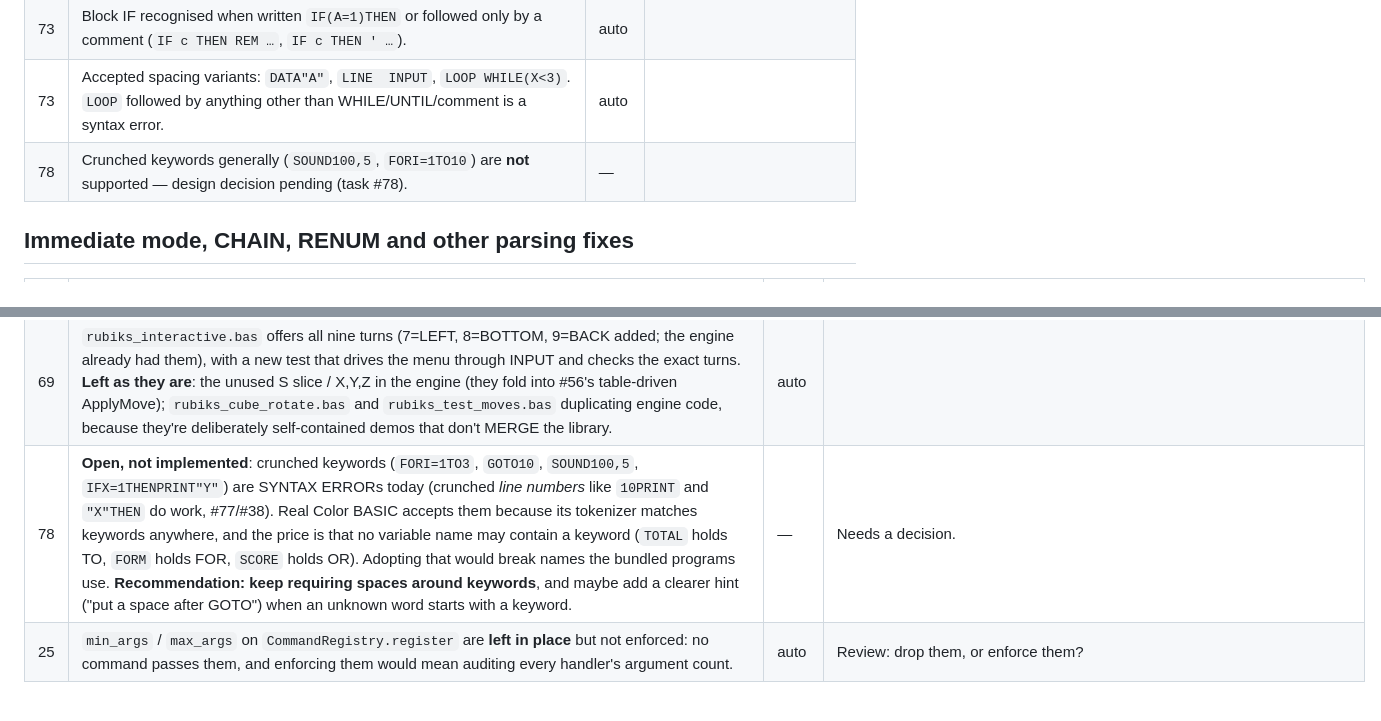
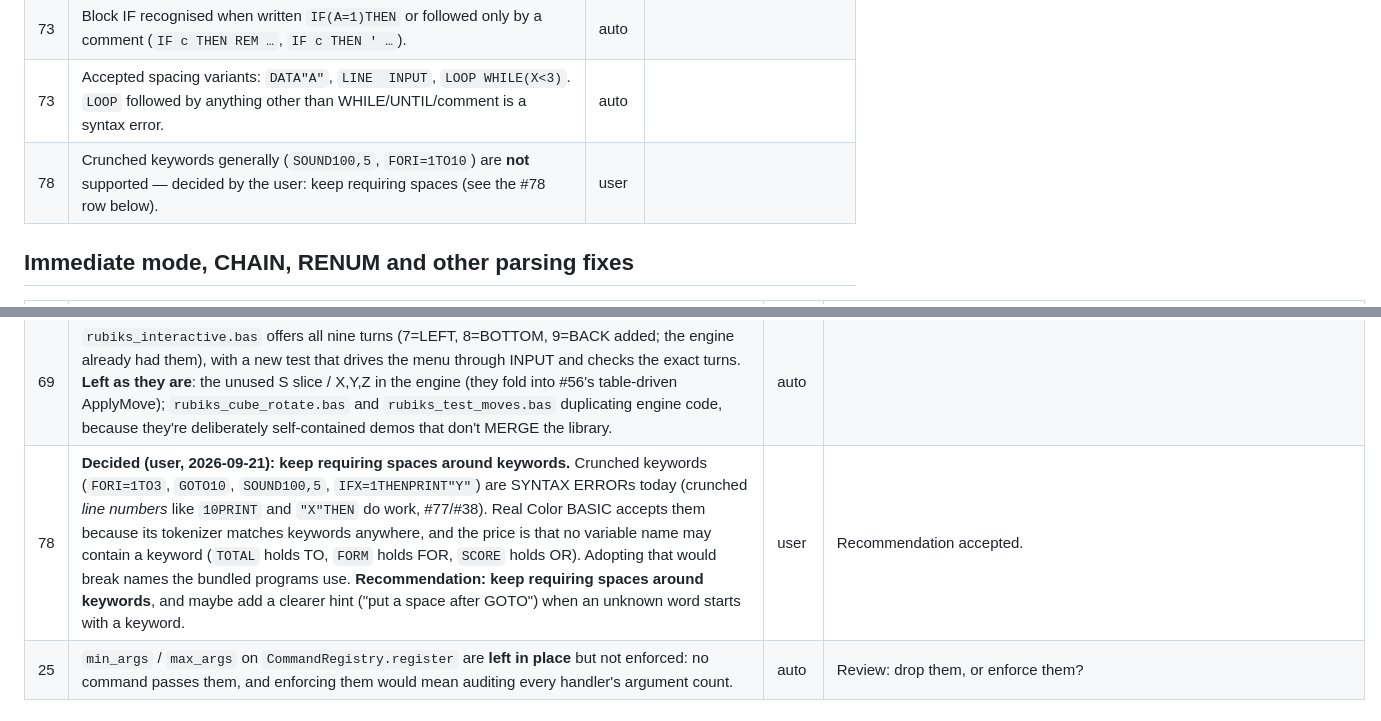
Before and after one commit to ringger/basicoco, a Markdown page: docs/audit_decisions.md, 2 parts joined by grey strips. Drawn GitHub-style.

Commit message:
Record decision: keep requiring spaces around keywords (#78)
Crunched keywords (FORI=1TO10, GOTO10) stay syntax errors, so names
that contain keywords (TOP, SCORE, SolveBottomCorners) keep working.

Co-Authored-By: Claude Opus 5 (1M context) <noreply@anthropic.com>

```diff
--- a/docs/audit_decisions.md
+++ b/docs/audit_decisions.md
@@ -82,7 +82,7 @@ Task numbers (#N) refer to the audit task list.
 | 73 | Comment sublines compile to a no-op instead of being re-dispatched as text on every execution. | auto | |
 | 73 | Block IF recognised when written `IF(A=1)THEN` or followed only by a comment (`IF c THEN REM …`, `IF c THEN ' …`). | auto | |
 | 73 | Accepted spacing variants: `DATA"A"`, `LINE  INPUT`, `LOOP WHILE(X<3)`. `LOOP` followed by anything other than WHILE/UNTIL/comment is a syntax error. | auto | |
-| 78 | Crunched keywords generally (`SOUND100,5`, `FORI=1TO10`) are **not** supported — design decision pending (task #78). | — | |
+| 78 | Crunched keywords generally (`SOUND100,5`, `FORI=1TO10`) are **not** supported — decided by the user: keep requiring spaces (see the #78 row below). | user | |
 
 ## Immediate mode, CHAIN, RENUM and other parsing fixes
 
@@ -110,7 +110,7 @@ Task numbers (#N) refer to the audit task list.
 | 53 | Tests strengthened: the pycuber gate (`tools/validate_moves.py`, 11 tests) is collected via `tests/unit/test_validate_moves.py`, so `-m slow` / `-m ""` run it; vacuous assertions (`len(result) >= 0`, bare `isinstance(result, list)`, `if result is not None:`) replaced with real ones; the TIMER tests use a frozen clock instead of a ±10-tick tolerance; new tests for GET/PUT, GPRINT and CLEAR. Two bugs they found: `CLEAR n` printed "OK" in the middle of a running program (now silent while running), and `PUT` accepted any action word (now PSET/PRESET/AND/OR/NOT, else SYNTAX ERROR). | auto | The web client only draws PUT's PSET action; the others do nothing (added to #34). |
 | 34 | GPRINT text is uppercased on the server (the 4×6 font, like the CoCo's, has no lowercase, so lowercase drew as "?"), and numbers use BASIC formatting (`GPRINT(0,0),4/2` drew "2.0"). The other #34 items are client-only rendering fixes that need a browser to verify, so they were left for a supervised session. | auto | |
 | 69 | `rubiks_interactive.bas` offers all nine turns (7=LEFT, 8=BOTTOM, 9=BACK added; the engine already had them), with a new test that drives the menu through INPUT and checks the exact turns. **Left as they are**: the unused S slice / X,Y,Z in the engine (they fold into #56's table-driven ApplyMove); `rubiks_cube_rotate.bas` and `rubiks_test_moves.bas` duplicating engine code, because they're deliberately self-contained demos that don't MERGE the library. | auto | |
-| 78 | **Open, not implemented**: crunched keywords (`FORI=1TO3`, `GOTO10`, `SOUND100,5`, `IFX=1THENPRINT"Y"`) are SYNTAX ERRORs today (crunched *line numbers* like `10PRINT` and `"X"THEN` do work, #77/#38). Real Color BASIC accepts them because its tokenizer matches keywords anywhere, and the price is that no variable name may contain a keyword (`TOTAL` holds TO, `FORM` holds FOR, `SCORE` holds OR). Adopting that would break names the bundled programs use. **Recommendation: keep requiring spaces around keywords**, and maybe add a clearer hint ("put a space after GOTO") when an unknown word starts with a keyword. | — | Needs a decision. |
+| 78 | **Decided (user, 2026-09-21): keep requiring spaces around keywords.** Crunched keywords (`FORI=1TO3`, `GOTO10`, `SOUND100,5`, `IFX=1THENPRINT"Y"`) are SYNTAX ERRORs today (crunched *line numbers* like `10PRINT` and `"X"THEN` do work, #77/#38). Real Color BASIC accepts them because its tokenizer matches keywords anywhere, and the price is that no variable name may contain a keyword (`TOTAL` holds TO, `FORM` holds FOR, `SCORE` holds OR). Adopting that would break names the bundled programs use. **Recommendation: keep requiring spaces around keywords**, and maybe add a clearer hint ("put a space after GOTO") when an unknown word starts with a keyword. | user | Recommendation accepted. |
 | 25 | `min_args` / `max_args` on `CommandRegistry.register` are **left in place** but not enforced: no command passes them, and enforcing them would mean auditing every handler's argument count. | auto | Review: drop them, or enforce them? |
 
 ## Rubik's cube programs
```
